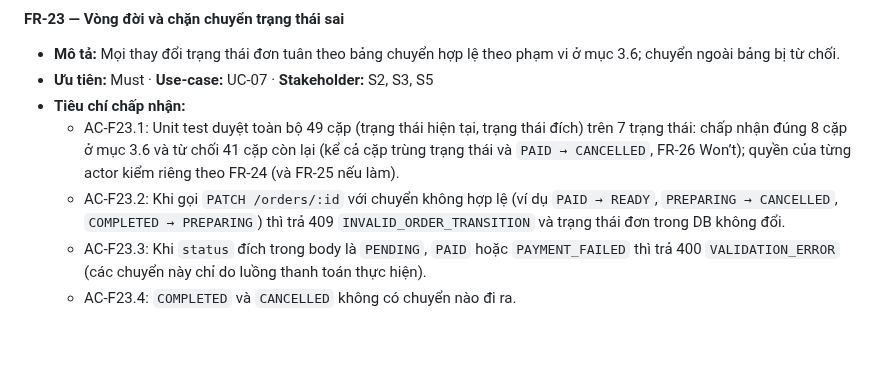
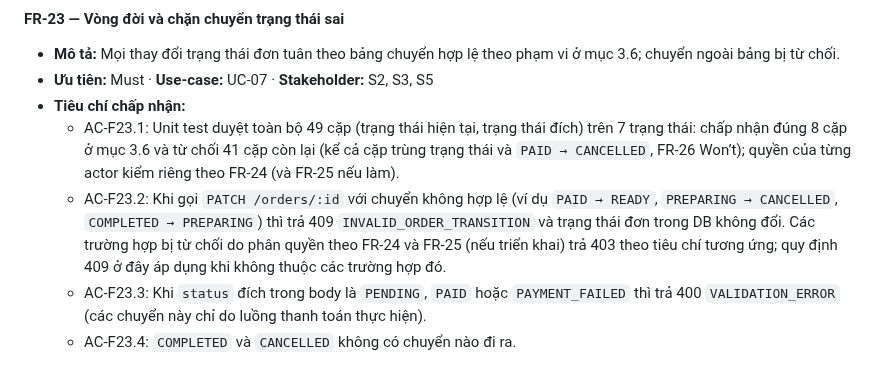
Before and after one commit to DuVinhLoi/BrewLite, a Markdown page: docs/requirements/srs.md, the part around the change. Rendered like a GitHub page; blank space fills up the shorter version.

Commit message:
docs(requirements): apply permission rejections before transition check
AC-F23.2 returned 409 for any invalid transition, which conflicted with the 403 cases in AC-F24.2/3 and AC-F25.2 (for example a Customer sending PREPARING, or CANCELLED without FR-25). Permission rejections defined in FR-24 and FR-25 now take precedence; 409 applies only outside those cases.

```diff
--- a/docs/requirements/srs.md
+++ b/docs/requirements/srs.md
@@ -413,7 +413,7 @@ Ba tình huống đề A2 §4.1 đòi có nhánh riêng đều có yêu cầu ri
 - **Ưu tiên:** Must · **Use-case:** UC-07 · **Stakeholder:** S2, S3, S5
 - **Tiêu chí chấp nhận:**
   - AC-F23.1: Unit test duyệt toàn bộ 49 cặp (trạng thái hiện tại, trạng thái đích) trên 7 trạng thái: chấp nhận đúng 8 cặp ở mục 3.6 và từ chối 41 cặp còn lại (kể cả cặp trùng trạng thái và `PAID → CANCELLED`, FR-26 Won’t); quyền của từng actor kiểm riêng theo FR-24 (và FR-25 nếu làm).
-  - AC-F23.2: Khi gọi `PATCH /orders/:id` với chuyển không hợp lệ (ví dụ `PAID → READY`, `PREPARING → CANCELLED`, `COMPLETED → PREPARING`) thì trả 409 `INVALID_ORDER_TRANSITION` và trạng thái đơn trong DB không đổi.
+  - AC-F23.2: Khi gọi `PATCH /orders/:id` với chuyển không hợp lệ (ví dụ `PAID → READY`, `PREPARING → CANCELLED`, `COMPLETED → PREPARING`) thì trả 409 `INVALID_ORDER_TRANSITION` và trạng thái đơn trong DB không đổi. Các trường hợp bị từ chối do phân quyền theo FR-24 và FR-25 (nếu triển khai) trả 403 theo tiêu chí tương ứng; quy định 409 ở đây áp dụng khi không thuộc các trường hợp đó.
   - AC-F23.3: Khi `status` đích trong body là `PENDING`, `PAID` hoặc `PAYMENT_FAILED` thì trả 400 `VALIDATION_ERROR` (các chuyển này chỉ do luồng thanh toán thực hiện).
   - AC-F23.4: `COMPLETED` và `CANCELLED` không có chuyển nào đi ra.
 
```
